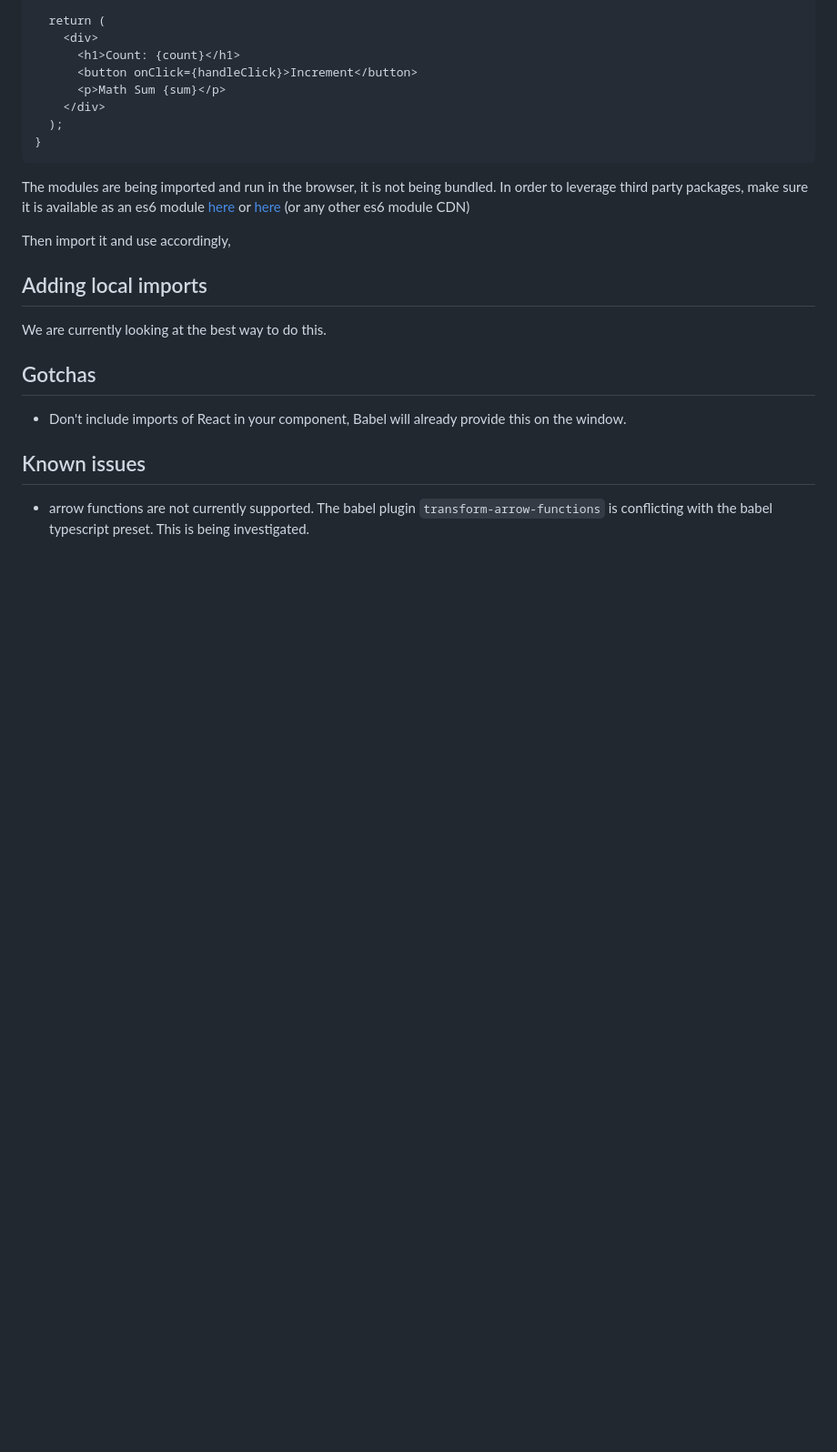
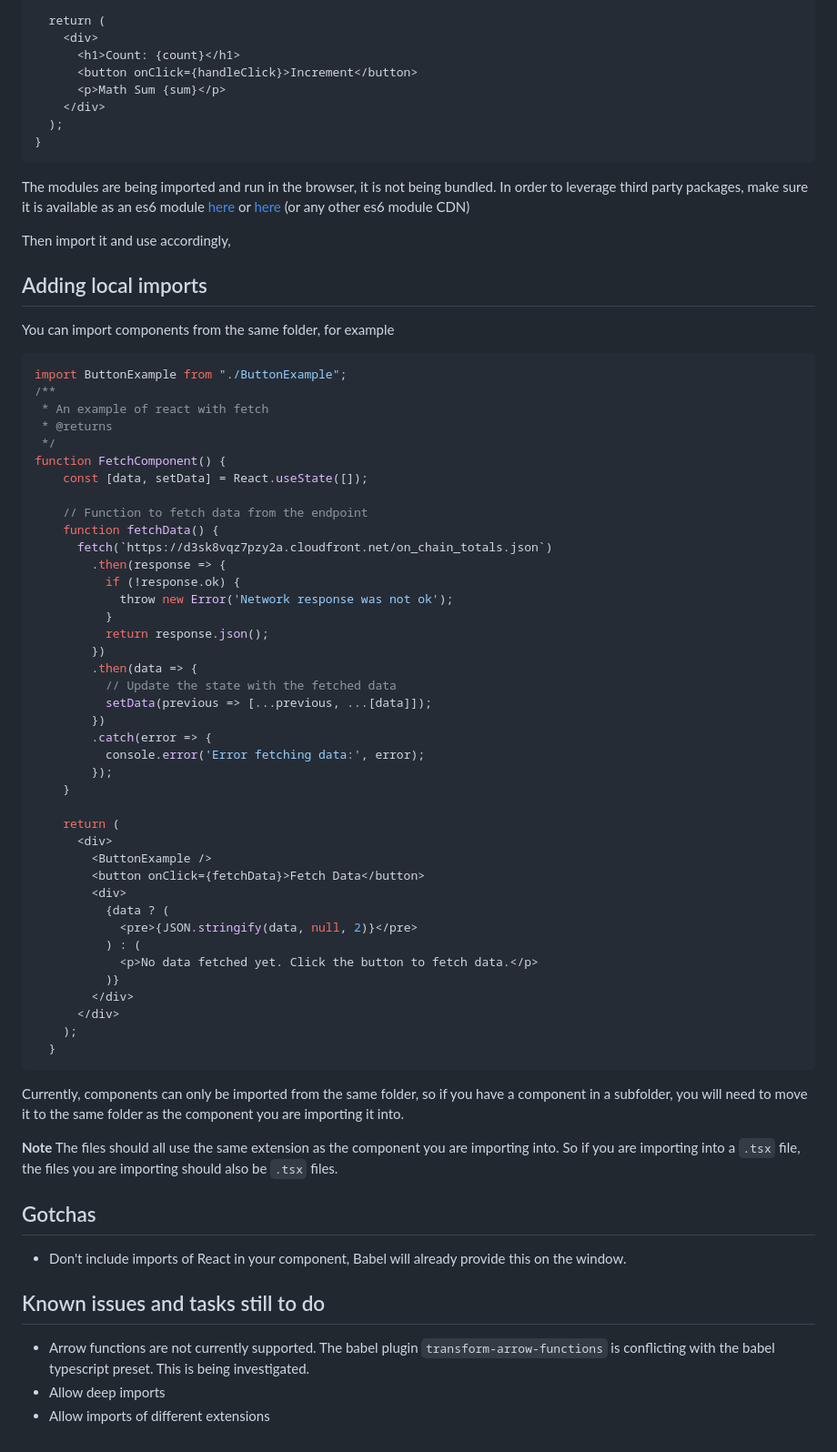
Before and after one commit to clearmatics/qreacto, a Markdown page: README.md, the part around the change. Shown: that part at 91% size. GitHub-like rendering; blank space fills up the shorter version.

````diff
--- a/README.md
+++ b/README.md
@@ -116,11 +116,61 @@ Then import it and use accordingly,
 
 ## Adding local imports
 
-We are currently looking at the best way to do this.
+You can import components from the same folder, for example
+
+``` javascript
+import ButtonExample from "./ButtonExample";
+/**
+ * An example of react with fetch
+ * @returns
+ */
+function FetchComponent() {
+    const [data, setData] = React.useState([]);
+
+    // Function to fetch data from the endpoint
+    function fetchData() {
+      fetch(`https://d3sk8vqz7pzy2a.cloudfront.net/on_chain_totals.json`)
+        .then(response => {
+          if (!response.ok) {
+            throw new Error('Network response was not ok');
+          }
+          return response.json();
+        })
+        .then(data => {
+          // Update the state with the fetched data
+          setData(previous => [...previous, ...[data]]);
+        })
+        .catch(error => {
+          console.error('Error fetching data:', error);
+        });
+    }
+
+    return (
+      <div>
+        <ButtonExample />
+        <button onClick={fetchData}>Fetch Data</button>
+        <div>
+          {data ? (
+            <pre>{JSON.stringify(data, null, 2)}</pre>
+          ) : (
+            <p>No data fetched yet. Click the button to fetch data.</p>
+          )}
+        </div>
+      </div>
+    );
+  }
+```
+
+Currently, components can only be imported from the same folder, so if you have a component in a subfolder, you will need to move it to the same folder as the component you are importing it into.
+
+
+**Note** The files should all use the same extension as the component you are importing into. So if you are importing into a `.tsx` file, the files you are importing should also be `.tsx` files.
 
 ## Gotchas
 
 - Don't include imports of React in your component, Babel will already provide this on the window.
 
-## Known issues
-- arrow functions are not currently supported. The babel plugin `transform-arrow-functions` is conflicting with the babel typescript preset. This is being investigated.
+## Known issues and tasks still to do
+- Arrow functions are not currently supported. The babel plugin `transform-arrow-functions` is conflicting with the babel typescript preset. This is being investigated.
+- Allow deep imports
+- Allow imports of different extensions
````
